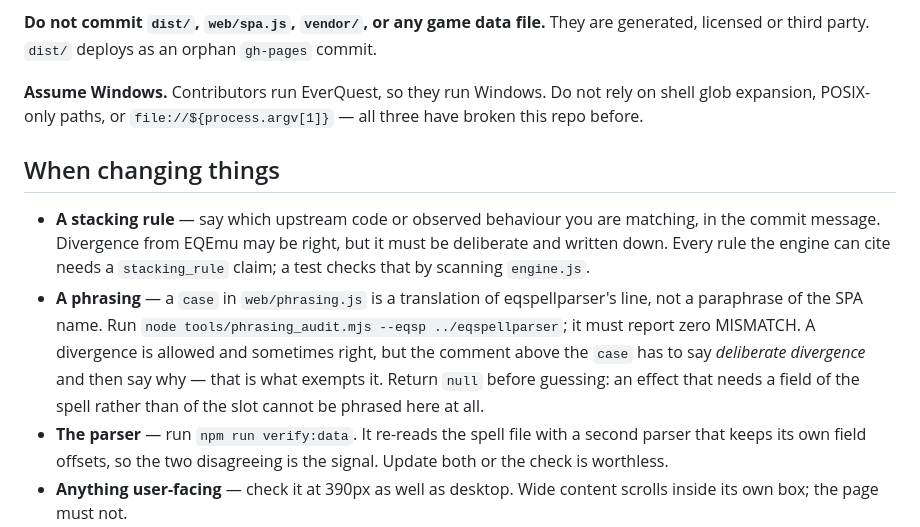
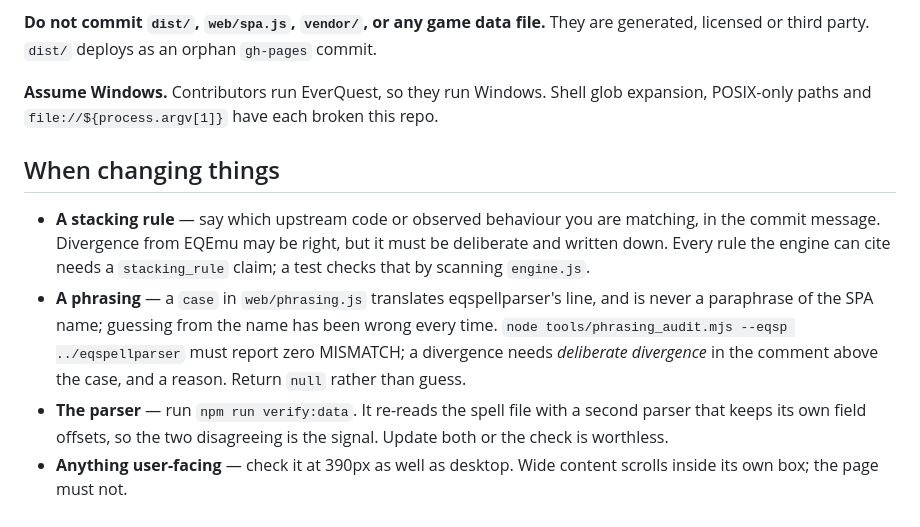
Before and after one commit to fadwen/doesitstack, a Markdown page: AGENTS.md, the part around the change. Drawn GitHub-style.

Commit message:
Keep AGENTS.md under the length its own test sets
The phrasing rule pushed it to 90 lines. Tightened the rule and the Windows
note rather than raising the cap — the cap is the point.

Co-Authored-By: Claude Opus 5 <noreply@anthropic.com>
Claude-Session: https://claude.ai/code/session_01QzLrh7gCEuF6en1PxgYNei

```diff
--- a/AGENTS.md
+++ b/AGENTS.md
@@ -59,9 +59,8 @@ thousands of verdicts once already.
 **Do not commit `dist/`, `web/spa.js`, `vendor/`, or any game data file.** They are
 generated, licensed or third party. `dist/` deploys as an orphan `gh-pages` commit.
 
-**Assume Windows.** Contributors run EverQuest, so they run Windows. Do not rely on
-shell glob expansion, POSIX-only paths, or `file://${process.argv[1]}` — all three have
-broken this repo before.
+**Assume Windows.** Contributors run EverQuest, so they run Windows. Shell glob
+expansion, POSIX-only paths and `file://${process.argv[1]}` have each broken this repo.
 
 ## When changing things
 
@@ -69,13 +68,11 @@ broken this repo before.
   in the commit message. Divergence from EQEmu may be right, but it must be deliberate
   and written down. Every rule the engine can cite needs a `stacking_rule` claim; a test
   checks that by scanning `engine.js`.
-- **A phrasing** — a `case` in `web/phrasing.js` is a translation of eqspellparser's
-  line, not a paraphrase of the SPA name. Run
-  `node tools/phrasing_audit.mjs --eqsp ../eqspellparser`; it must report zero
-  MISMATCH. A divergence is allowed and sometimes right, but the comment above the
-  `case` has to say *deliberate divergence* and then say why — that is what exempts
-  it. Return `null` before guessing: an effect that needs a field of the spell rather
-  than of the slot cannot be phrased here at all.
+- **A phrasing** — a `case` in `web/phrasing.js` translates eqspellparser's line, and
+  is never a paraphrase of the SPA name; guessing from the name has been wrong every
+  time. `node tools/phrasing_audit.mjs --eqsp ../eqspellparser` must report zero
+  MISMATCH; a divergence needs *deliberate divergence* in the comment above the case,
+  and a reason. Return `null` rather than guess.
 - **The parser** — run `npm run verify:data`. It re-reads the spell file with a second
   parser that keeps its own field offsets, so the two disagreeing is the signal. Update
   both or the check is worthless.
```
